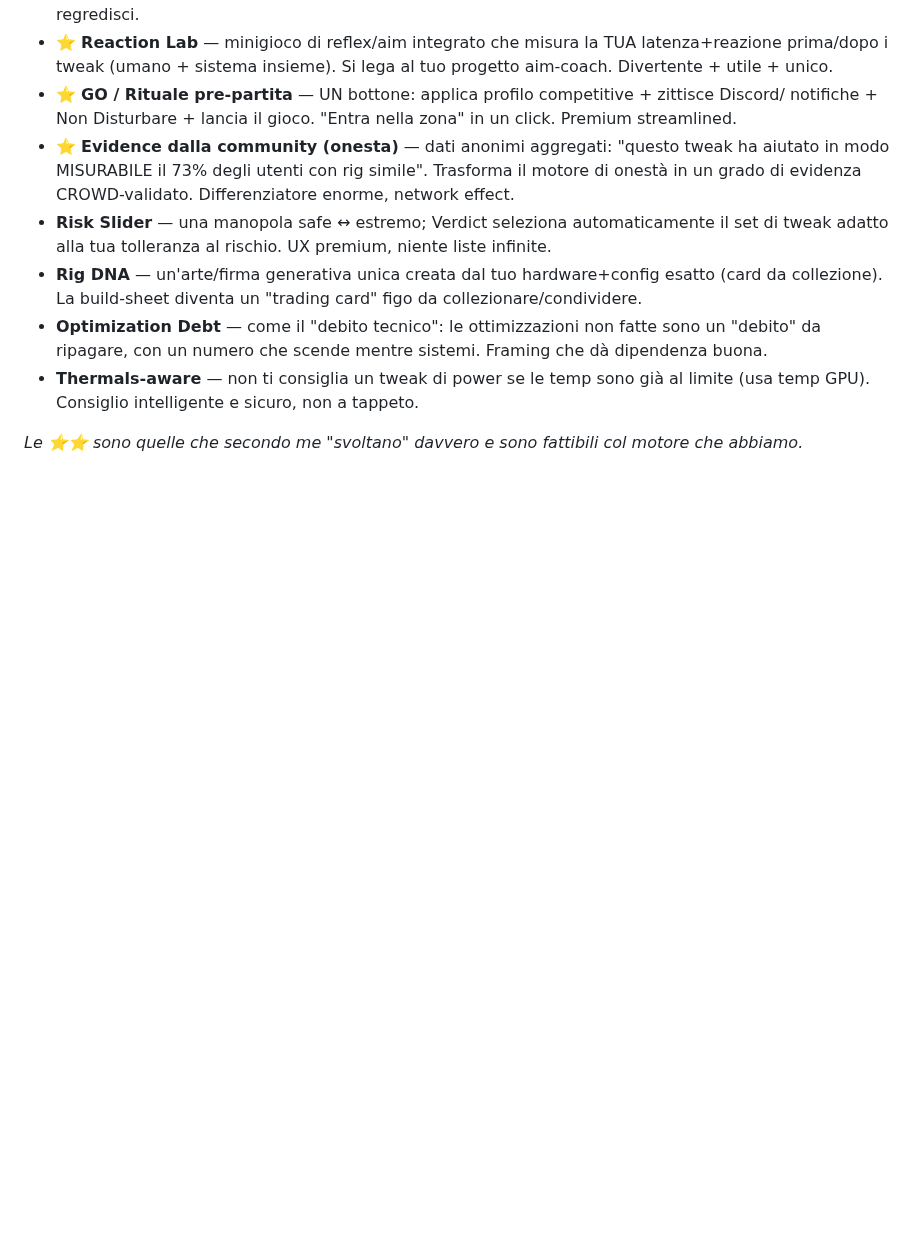
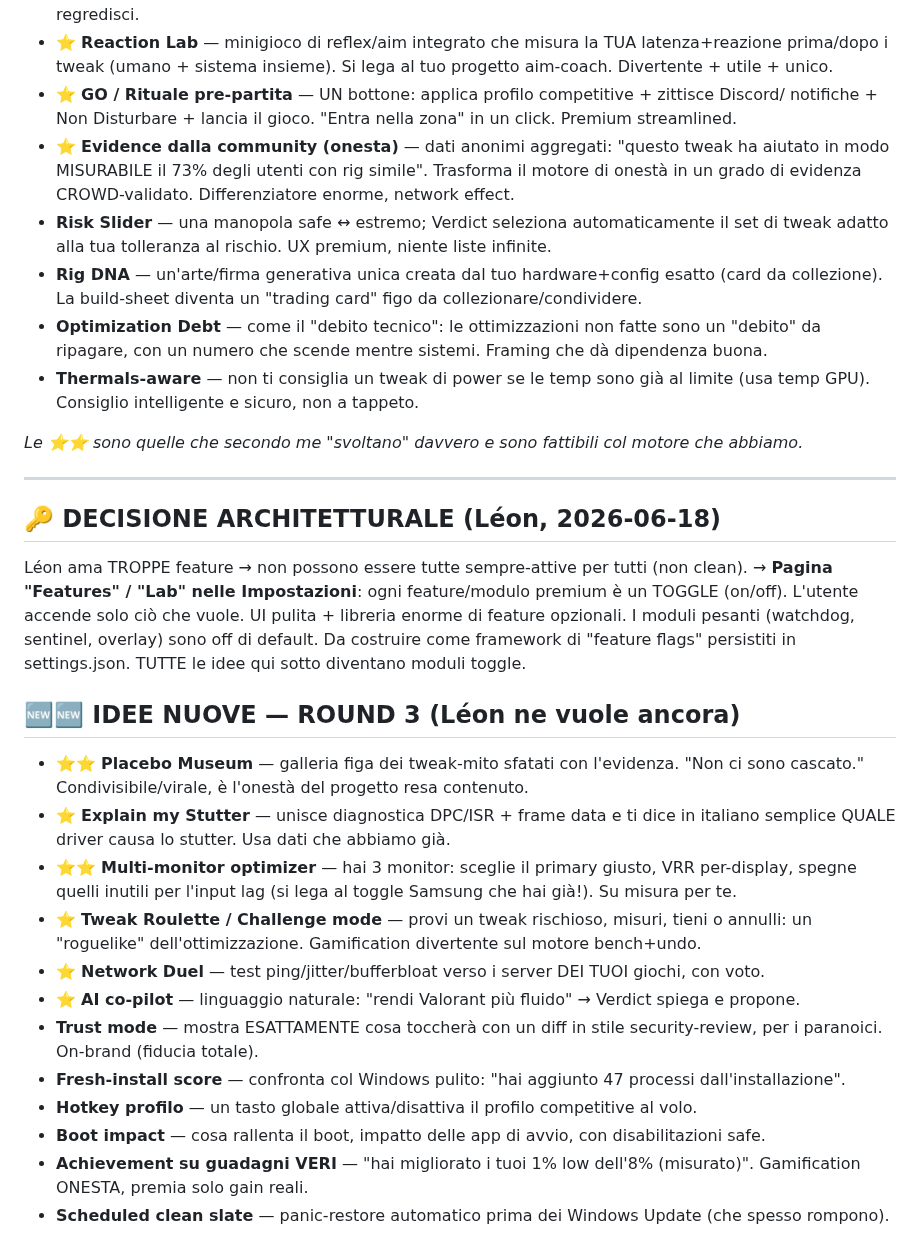
Before and after one commit to Leongithacc/Verdict, a Markdown page: docs/V3_IDEAS.md, the part around the change. Rendered like a GitHub page; blank space fills up the shorter version.

Commit message:
docs: V3_IDEAS round-3 + decisione architettura (pagina Features/Lab a toggle)
Decisione di Leon: troppe feature -> non sempre-attive per tutti -> pagina Settings con
toggle per ogni modulo premium (feature flags). Round-3 idee: Placebo Museum, Multi-monitor
optimizer, Explain my Stutter, Tweak Roulette, Network Duel, AI co-pilot, ecc.

Co-Authored-By: Claude Opus 4.8 <noreply@anthropic.com>

```diff
--- a/docs/V3_IDEAS.md
+++ b/docs/V3_IDEAS.md
@@ -103,3 +103,32 @@ Roba che NON si vede negli altri "ottimizzatori" — sfrutta il fatto che Verdic
   Consiglio intelligente e sicuro, non a tappeto.
 
 *Le ⭐⭐ sono quelle che secondo me "svoltano" davvero e sono fattibili col motore che abbiamo.*
+
+---
+
+## 🔑 DECISIONE ARCHITETTURALE (Léon, 2026-06-18)
+Léon ama TROPPE feature → non possono essere tutte sempre-attive per tutti (non clean).
+→ **Pagina "Features" / "Lab" nelle Impostazioni**: ogni feature/modulo premium è un TOGGLE
+(on/off). L'utente accende solo ciò che vuole. UI pulita + libreria enorme di feature opzionali.
+I moduli pesanti (watchdog, sentinel, overlay) sono off di default. Da costruire come framework
+di "feature flags" persistiti in settings.json. TUTTE le idee qui sotto diventano moduli toggle.
+
+## 🆕🆕 IDEE NUOVE — ROUND 3 (Léon ne vuole ancora)
+- ⭐⭐ **Placebo Museum** — galleria figa dei tweak-mito sfatati con l'evidenza. "Non ci sono
+  cascato." Condivisibile/virale, è l'onestà del progetto resa contenuto.
+- ⭐ **Explain my Stutter** — unisce diagnostica DPC/ISR + frame data e ti dice in italiano
+  semplice QUALE driver causa lo stutter. Usa dati che abbiamo già.
+- ⭐⭐ **Multi-monitor optimizer** — hai 3 monitor: sceglie il primary giusto, VRR per-display,
+  spegne quelli inutili per l'input lag (si lega al toggle Samsung che hai già!). Su misura per te.
+- ⭐ **Tweak Roulette / Challenge mode** — provi un tweak rischioso, misuri, tieni o annulli:
+  un "roguelike" dell'ottimizzazione. Gamification divertente sul motore bench+undo.
+- ⭐ **Network Duel** — test ping/jitter/bufferbloat verso i server DEI TUOI giochi, con voto.
+- ⭐ **AI co-pilot** — linguaggio naturale: "rendi Valorant più fluido" → Verdict spiega e propone.
+- **Trust mode** — mostra ESATTAMENTE cosa toccherà con un diff in stile security-review, per i
+  paranoici. On-brand (fiducia totale).
+- **Fresh-install score** — confronta col Windows pulito: "hai aggiunto 47 processi dall'installazione".
+- **Hotkey profilo** — un tasto globale attiva/disattiva il profilo competitive al volo.
+- **Boot impact** — cosa rallenta il boot, impatto delle app di avvio, con disabilitazioni safe.
+- **Achievement su guadagni VERI** — "hai migliorato i tuoi 1% low dell'8% (misurato)". Gamification
+  ONESTA, premia solo gain reali.
+- **Scheduled clean slate** — panic-restore automatico prima dei Windows Update (che spesso rompono).
```
